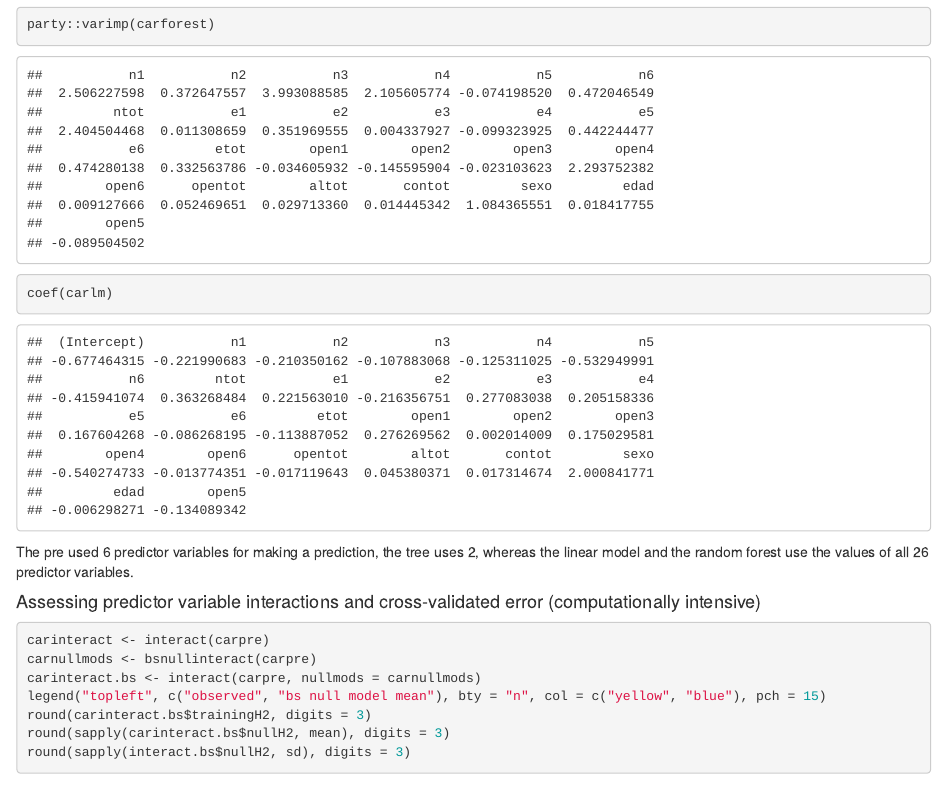
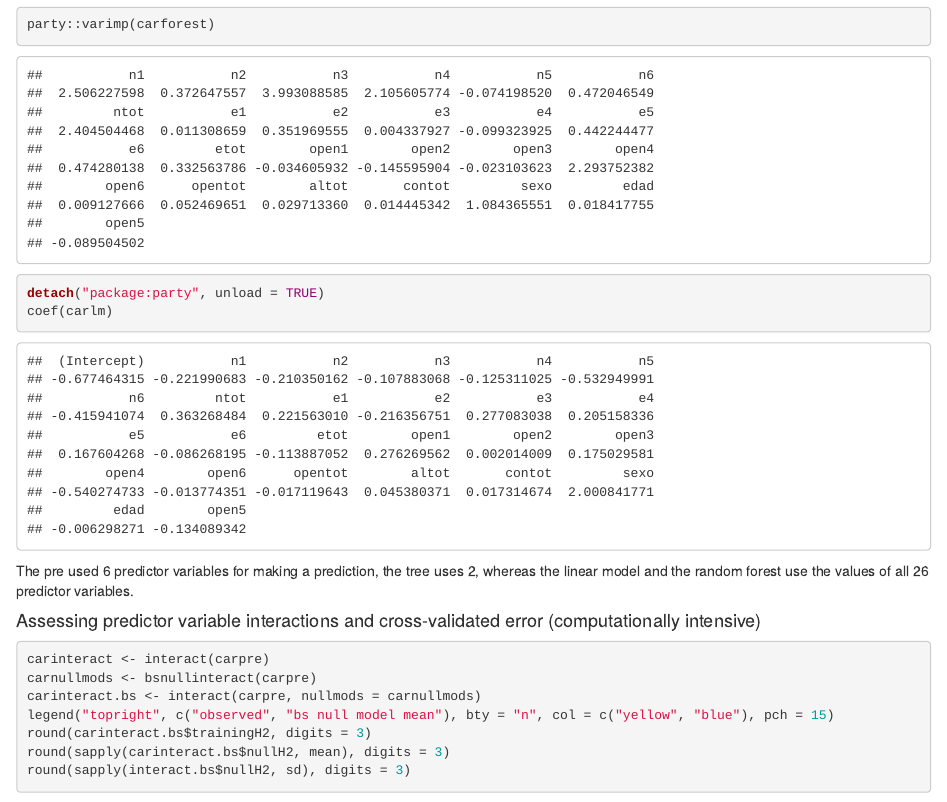
Before and after one commit to marjoleinF/misc, an R Markdown document (Pre_example.Rmd): the page in a window 1100 px wide, from 2360 px down. Rendered offline with R 4.5, knitr and Pandoc, with nearby package versions; some code elsewhere in the file could not run offline.

Commit message:
fixed error due to party library

````diff
--- a/Pre_example.Rmd
+++ b/Pre_example.Rmd
@@ -58,6 +58,7 @@ The pre outperforms the linear model and the tree, but is outperformed by the ra
 ```{r}
 plot(cartree)
 party::varimp(carforest)
+detach("package:party", unload = TRUE)
 coef(carlm)
 ```
 
@@ -69,7 +70,7 @@ The pre used 6 predictor variables for making a prediction, the tree uses 2, whe
 carinteract <- interact(carpre)
 carnullmods <- bsnullinteract(carpre)
 carinteract.bs <- interact(carpre, nullmods = carnullmods)
-legend("topleft", c("observed", "bs null model mean"), bty = "n", col = c("yellow", "blue"), pch = 15)
+legend("topright", c("observed", "bs null model mean"), bty = "n", col = c("yellow", "blue"), pch = 15)
 round(carinteract.bs$trainingH2, digits = 3)
 round(sapply(carinteract.bs$nullH2, mean), digits = 3)
 round(sapply(interact.bs$nullH2, sd), digits = 3)
````
